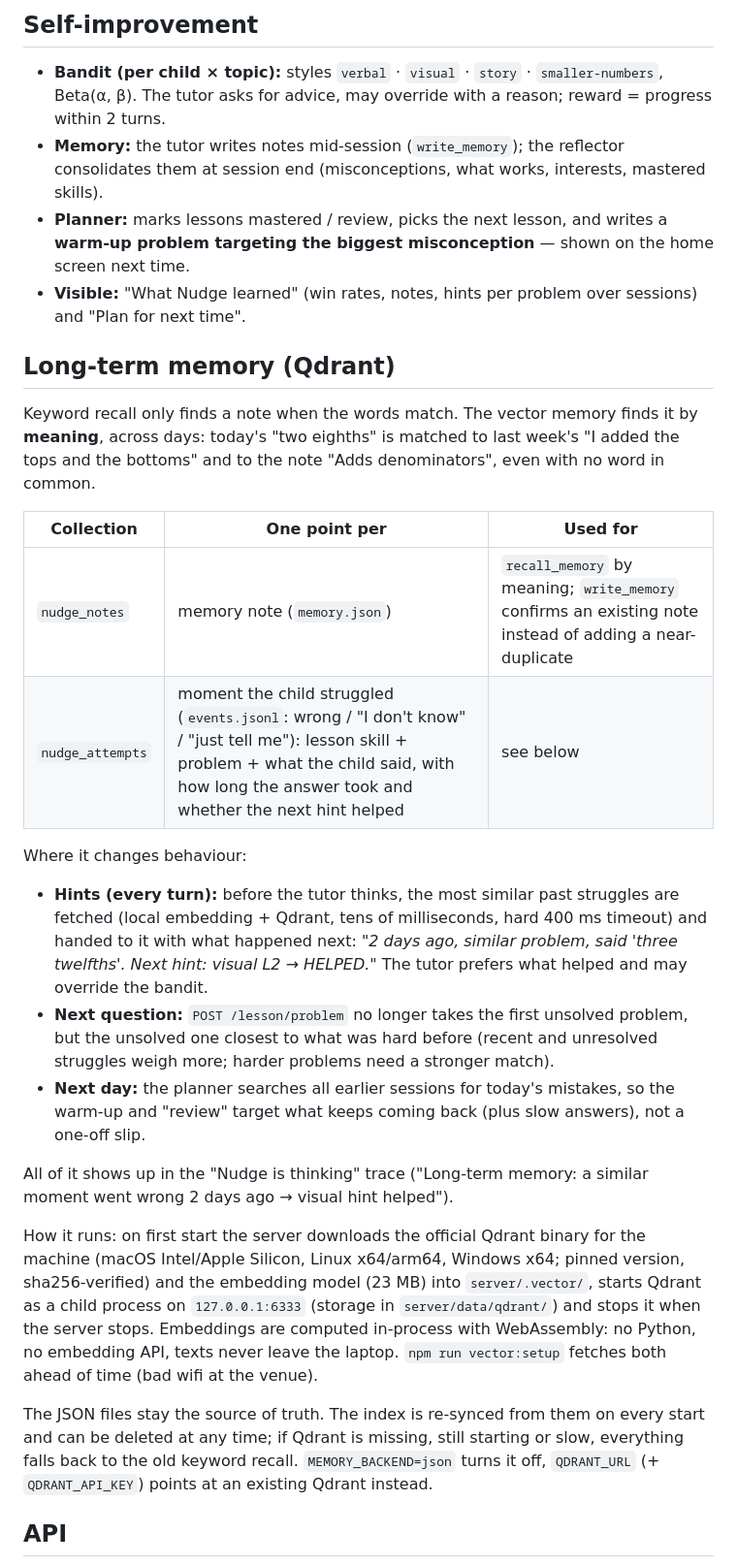
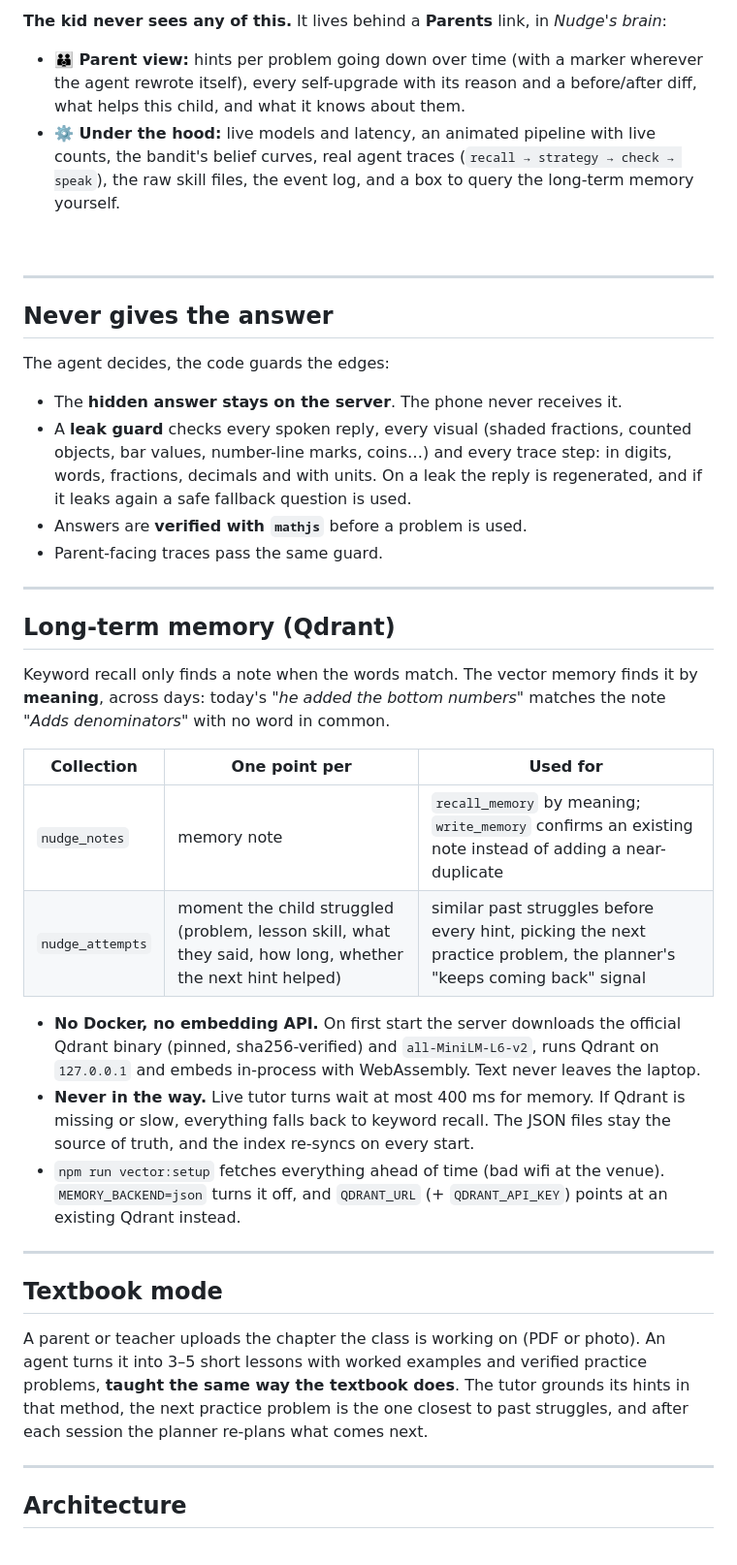
Before and after one commit to pylyf/hackathon1311, a Markdown page: README.md, the part around one of its changes. Shown at 97% size. Rendered like a GitHub page.

```diff
--- a/README.md
+++ b/README.md
@@ -72,47 +123,57 @@ the bandit's advice can be overridden only with a logged reason.
 
-## Self-improvement
+**The kid never sees any of this.** It lives behind a **Parents** link, in *Nudge's brain*:
 
-- **Bandit (per child × topic):** styles `verbal` · `visual` · `story` · `smaller-numbers`, Beta(α, β).
-  The tutor asks for advice, may override with a reason; reward = progress within 2 turns.
-- **Memory:** the tutor writes notes mid-session (`write_memory`); the reflector consolidates them
-  at session end (misconceptions, what works, interests, mastered skills).
-- **Planner:** marks lessons mastered / review, picks the next lesson, and writes a **warm-up
-  problem targeting the biggest misconception** — shown on the home screen next time.
-- **Visible:** "What Nudge learned" (win rates, notes, hints per problem over sessions) and
-  "Plan for next time".
+- **👪 Parent view:** hints per problem going down over time (with a marker wherever the agent rewrote itself),
+  every self-upgrade with its reason and a before/after diff, what helps this child, and what it knows about them.
+- **⚙️ Under the hood:** live models and latency, an animated pipeline with live counts, the bandit's belief curves,
+  real agent traces (`recall → strategy → check → speak`), the raw skill files, the event log, and a box to query
+  the long-term memory yourself.
+
+<br clear="right"/>
+
+---
+
+## Never gives the answer
+
+The agent decides, the code guards the edges:
+
+- The **hidden answer stays on the server**. The phone never receives it.
+- A **leak guard** checks every spoken reply, every visual (shaded fractions, counted objects, bar values,
+  number-line marks, coins…) and every trace step: in digits, words, fractions, decimals and with units. On a
+  leak the reply is regenerated, and if it leaks again a safe fallback question is used.
+- Answers are **verified with `mathjs`** before a problem is used.
+- Parent-facing traces pass the same guard.
+
+---
 
 ## Long-term memory (Qdrant)
 
 Keyword recall only finds a note when the words match. The vector memory finds it by **meaning**, across days:
-today's "two eighths" is matched to last week's "I added the tops and the bottoms" and to the note
-"Adds denominators", even with no word in common.
+today's *"he added the bottom numbers"* matches the note *"Adds denominators"* with no word in common.
 
 | Collection | One point per | Used for |
 |---|---|---|
-| `nudge_notes` | memory note (`memory.json`) | `recall_memory` by meaning; `write_memory` confirms an existing note instead of adding a near-duplicate |
-| `nudge_attempts` | moment the child struggled (`events.jsonl`: wrong / "I don't know" / "just tell me"): lesson skill + problem + what the child said, with how long the answer took and whether the next hint helped | see below |
+| `nudge_notes` | memory note | `recall_memory` by meaning; `write_memory` confirms an existing note instead of adding a near-duplicate |
+| `nudge_attempts` | moment the child struggled (problem, lesson skill, what they said, how long, whether the next hint helped) | similar past struggles before every hint, picking the next practice problem, the planner's "keeps coming back" signal |
 
-Where it changes behaviour:
+- **No Docker, no embedding API.** On first start the server downloads the official Qdrant binary (pinned,
+  sha256-verified) and `all-MiniLM-L6-v2`, runs Qdrant on `127.0.0.1` and embeds in-process with WebAssembly.
+  Text never leaves the laptop.
+- **Never in the way.** Live tutor turns wait at most 400 ms for memory. If Qdrant is missing or slow, everything
+  falls back to keyword recall. The JSON files stay the source of truth, and the index re-syncs on every start.
+- `npm run vector:setup` fetches everything ahead of time (bad wifi at the venue). `MEMORY_BACKEND=json` turns it
+  off, and `QDRANT_URL` (+ `QDRANT_API_KEY`) points at an existing Qdrant instead.
 
-- **Hints (every turn):** before the tutor thinks, the most similar past struggles are fetched (local embedding +
-  Qdrant, tens of milliseconds, hard 400 ms timeout) and handed to it with what happened next: *"2 days ago, similar problem,
-  said 'three twelfths'. Next hint: visual L2 → HELPED."* The tutor prefers what helped and may override the bandit.
-- **Next question:** `POST /lesson/problem` no longer takes the first unsolved problem, but the unsolved one closest
-  to what was hard before (recent and unresolved struggles weigh more; harder problems need a stronger match).
-- **Next day:** the planner searches all earlier sessions for today's mistakes, so the warm-up and "review" target
-  what keeps coming back (plus slow answers), not a one-off slip.
+---
 
-All of it shows up in the "Nudge is thinking" trace ("Long-term memory: a similar moment went wrong 2 days ago → visual hint helped").
+## Textbook mode
 
-How it runs: on first start the server downloads the official Qdrant binary for the machine (macOS Intel/Apple
-Silicon, Linux x64/arm64, Windows x64; pinned version, sha256-verified) and the embedding model (23 MB) into
-`server/.vector/`, starts Qdrant as a child process on `127.0.0.1:6333` (storage in `server/data/qdrant/`) and
-stops it when the server stops. Embeddings are computed in-process with WebAssembly: no Python, no embedding API,
-texts never leave the laptop. `npm run vector:setup` fetches both ahead of time (bad wifi at the venue).
+A parent or teacher uploads the chapter the class is working on (PDF or photo). An agent turns it into 3–5 short
+lessons with worked examples and verified practice problems, **taught the same way the textbook does**. The tutor
+grounds its hints in that method, the next practice problem is the one closest to past struggles, and after each
+session the planner re-plans what comes next.
 
-The JSON files stay the source of truth. The index is re-synced from them on every start and can be deleted at
-any time; if Qdrant is missing, still starting or slow, everything falls back to the old keyword recall.
-`MEMORY_BACKEND=json` turns it off, `QDRANT_URL` (+ `QDRANT_API_KEY`) points at an existing Qdrant instead.
+---
 
-## API
+## Architecture
 
```
Also changed, not shown: other parts of README.md (+211 -88 lines), docs/media/brain.gif (added), docs/media/home.png (added), docs/media/reward.gif (added), docs/media/scene.gif (added), docs/media/visuals.gif (added).
